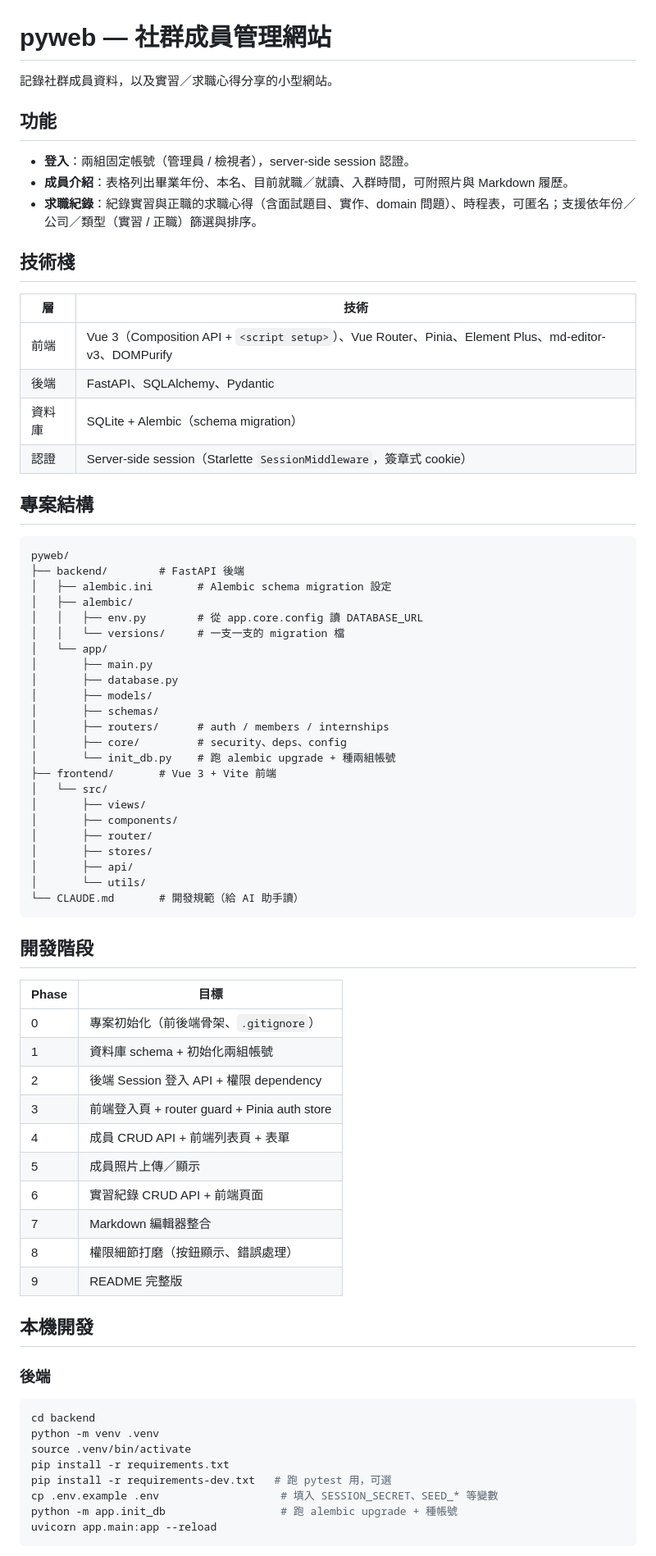
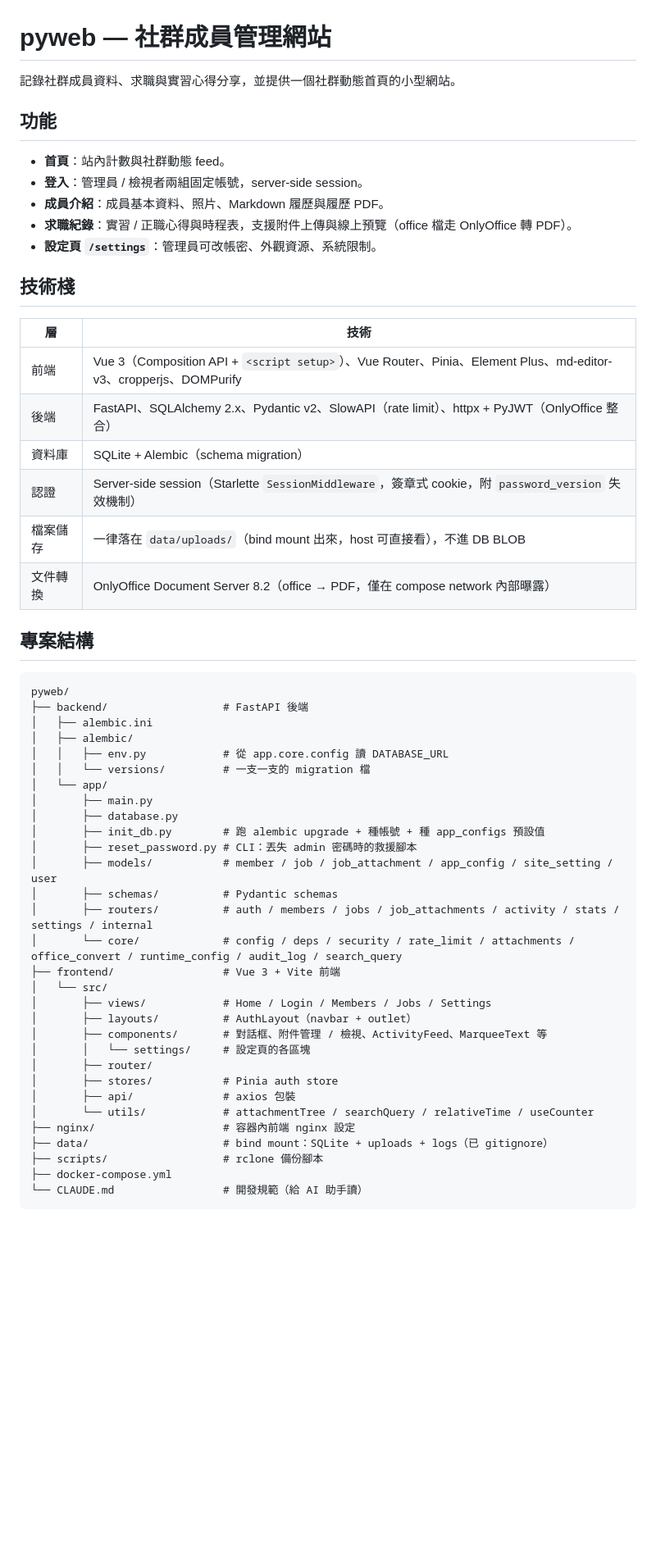
Before and after one commit to Harrykuo1/pyweb, a Markdown page: README.md, the part around one of its changes. Shown at 82% size. Drawn GitHub-style; blank space fills up the shorter version.

````diff
--- a/README.md
+++ b/README.md
@@ -1,77 +1,58 @@
 # pyweb — 社群成員管理網站
 
-記錄社群成員資料，以及實習／求職心得分享的小型網站。
+記錄社群成員資料、求職與實習心得分享，並提供一個社群動態首頁的小型網站。
 
 ## 功能
 
-- **登入**：兩組固定帳號（管理員 / 檢視者），server-side session 認證。
-- **成員介紹**：表格列出畢業年份、本名、目前就職／就讀、入群時間，可附照片與 Markdown 履歷。
-- **求職紀錄**：紀錄實習與正職的求職心得（含面試題目、實作、domain 問題）、時程表，可匿名；支援依年份／公司／類型（實習 / 正職）篩選與排序。
+- **首頁**：站內計數與社群動態 feed。
+- **登入**：管理員 / 檢視者兩組固定帳號，server-side session。
+- **成員介紹**：成員基本資料、照片、Markdown 履歷與履歷 PDF。
+- **求職紀錄**：實習 / 正職心得與時程表，支援附件上傳與線上預覽（office 檔走 OnlyOffice 轉 PDF）。
+- **設定頁 `/settings`**：管理員可改帳密、外觀資源、系統限制。
 
 ## 技術棧
 
 | 層 | 技術 |
 |---|---|
-| 前端 | Vue 3（Composition API + `<script setup>`）、Vue Router、Pinia、Element Plus、md-editor-v3、DOMPurify |
-| 後端 | FastAPI、SQLAlchemy、Pydantic |
+| 前端 | Vue 3（Composition API + `<script setup>`）、Vue Router、Pinia、Element Plus、md-editor-v3、cropperjs、DOMPurify |
+| 後端 | FastAPI、SQLAlchemy 2.x、Pydantic v2、SlowAPI（rate limit）、httpx + PyJWT（OnlyOffice 整合） |
 | 資料庫 | SQLite + Alembic（schema migration） |
-| 認證 | Server-side session（Starlette `SessionMiddleware`，簽章式 cookie） |
+| 認證 | Server-side session（Starlette `SessionMiddleware`，簽章式 cookie，附 `password_version` 失效機制） |
+| 檔案儲存 | 一律落在 `data/uploads/`（bind mount 出來，host 可直接看），不進 DB BLOB |
+| 文件轉換 | OnlyOffice Document Server 8.2（office → PDF，僅在 compose network 內部曝露） |
 
 ## 專案結構
 
 ```
 pyweb/
-├── backend/        # FastAPI 後端
-│   ├── alembic.ini       # Alembic schema migration 設定
+├── backend/                  # FastAPI 後端
+│   ├── alembic.ini
 │   ├── alembic/
-│   │   ├── env.py        # 從 app.core.config 讀 DATABASE_URL
-│   │   └── versions/     # 一支一支的 migration 檔
+│   │   ├── env.py            # 從 app.core.config 讀 DATABASE_URL
+│   │   └── versions/         # 一支一支的 migration 檔
 │   └── app/
 │       ├── main.py
 │       ├── database.py
-│       ├── models/
-│       ├── schemas/
-│       ├── routers/      # auth / members / internships
-│       ├── core/         # security、deps、config
-│       └── init_db.py    # 跑 alembic upgrade + 種兩組帳號
-├── frontend/       # Vue 3 + Vite 前端
+│       ├── init_db.py        # 跑 alembic upgrade + 種帳號 + 種 app_configs 預設值
+│       ├── reset_password.py # CLI：丟失 admin 密碼時的救援腳本
+│       ├── models/           # member / job / job_attachment / app_config / site_setting / user
+│       ├── schemas/          # Pydantic schemas
+│       ├── routers/          # auth / members / jobs / job_attachments / activity / stats / settings / internal
+│       └── core/             # config / deps / security / rate_limit / attachments / office_convert / runtime_config / audit_log / search_query
+├── frontend/                 # Vue 3 + Vite 前端
 │   └── src/
-│       ├── views/
-│       ├── components/
+│       ├── views/            # Home / Login / Members / Jobs / Settings
+│       ├── layouts/          # AuthLayout（navbar + outlet）
+│       ├── components/       # 對話框、附件管理 / 檢視、ActivityFeed、MarqueeText 等
+│       │   └── settings/     # 設定頁的各區塊
 │       ├── router/
-│       ├── stores/
-│       ├── api/
-│       └── utils/
-└── CLAUDE.md       # 開發規範（給 AI 助手讀）
+│       ├── stores/           # Pinia auth store
+│       ├── api/              # axios 包裝
+│       └── utils/            # attachmentTree / searchQuery / relativeTime / useCounter
+├── nginx/                    # 容器內前端 nginx 設定
+├── data/                     # bind mount：SQLite + uploads + logs（已 gitignore）
+├── scripts/                  # rclone 備份腳本
+├── docker-compose.yml
+└── CLAUDE.md                 # 開發規範（給 AI 助手讀）
 ```
 
-## 開發階段
-
-| Phase | 目標 |
-|---|---|
-| 0 | 專案初始化（前後端骨架、`.gitignore`） |
-| 1 | 資料庫 schema + 初始化兩組帳號 |
-| 2 | 後端 Session 登入 API + 權限 dependency |
-| 3 | 前端登入頁 + router guard + Pinia auth store |
-| 4 | 成員 CRUD API + 前端列表頁 + 表單 |
-| 5 | 成員照片上傳／顯示 |
-| 6 | 實習紀錄 CRUD API + 前端頁面 |
-| 7 | Markdown 編輯器整合 |
-| 8 | 權限細節打磨（按鈕顯示、錯誤處理） |
-| 9 | README 完整版 |
-
-## 本機開發
-
-### 後端
-
-```bash
-cd backend
-python -m venv .venv
-source .venv/bin/activate
-pip install -r requirements.txt
-pip install -r requirements-dev.txt   # 跑 pytest 用，可選
-cp .env.example .env                   # 填入 SESSION_SECRET、SEED_* 等變數
-python -m app.init_db                  # 跑 alembic upgrade + 種帳號
-uvicorn app.main:app --reload
-```
-
````
Also changed, not shown: other parts of README.md (+38 -77 lines).
